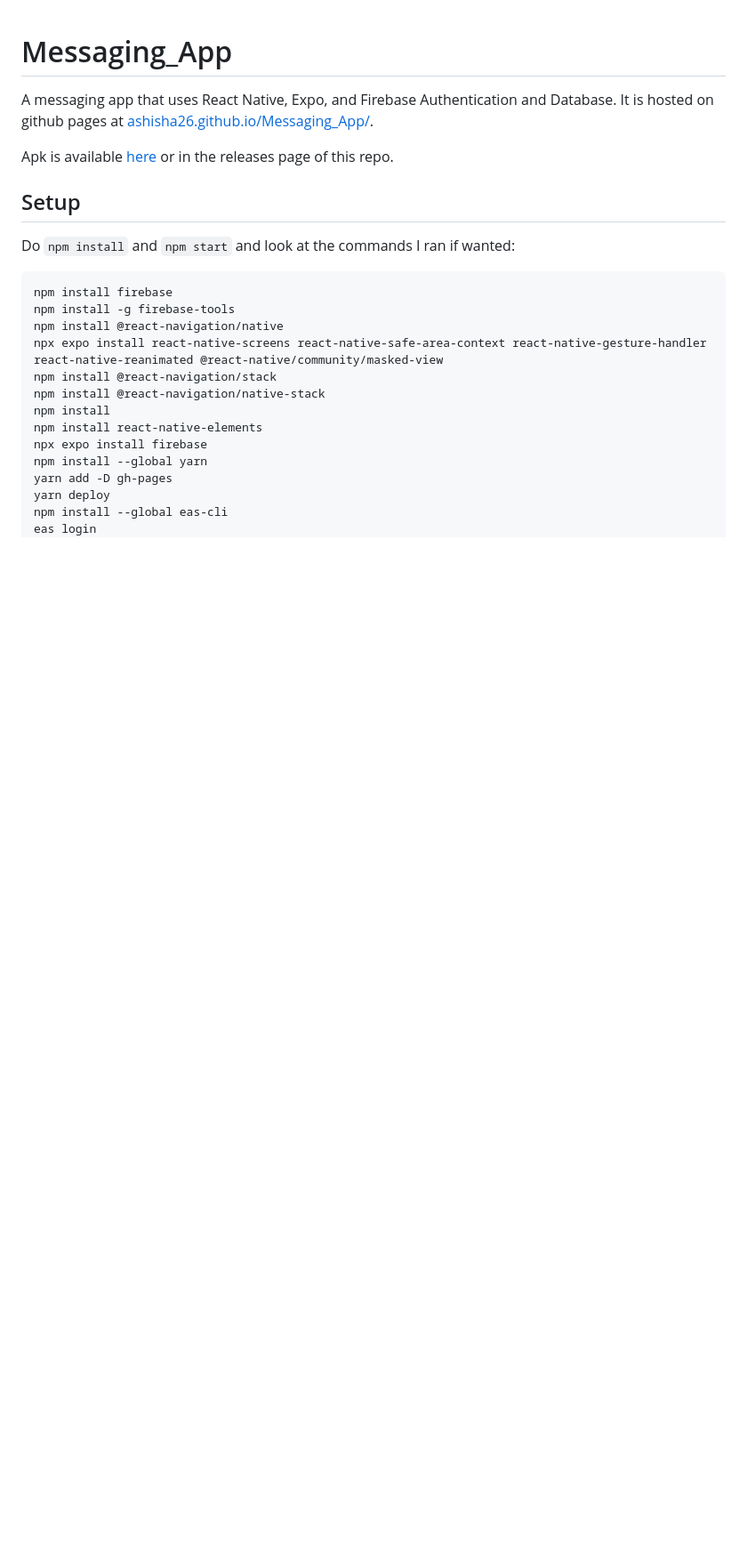
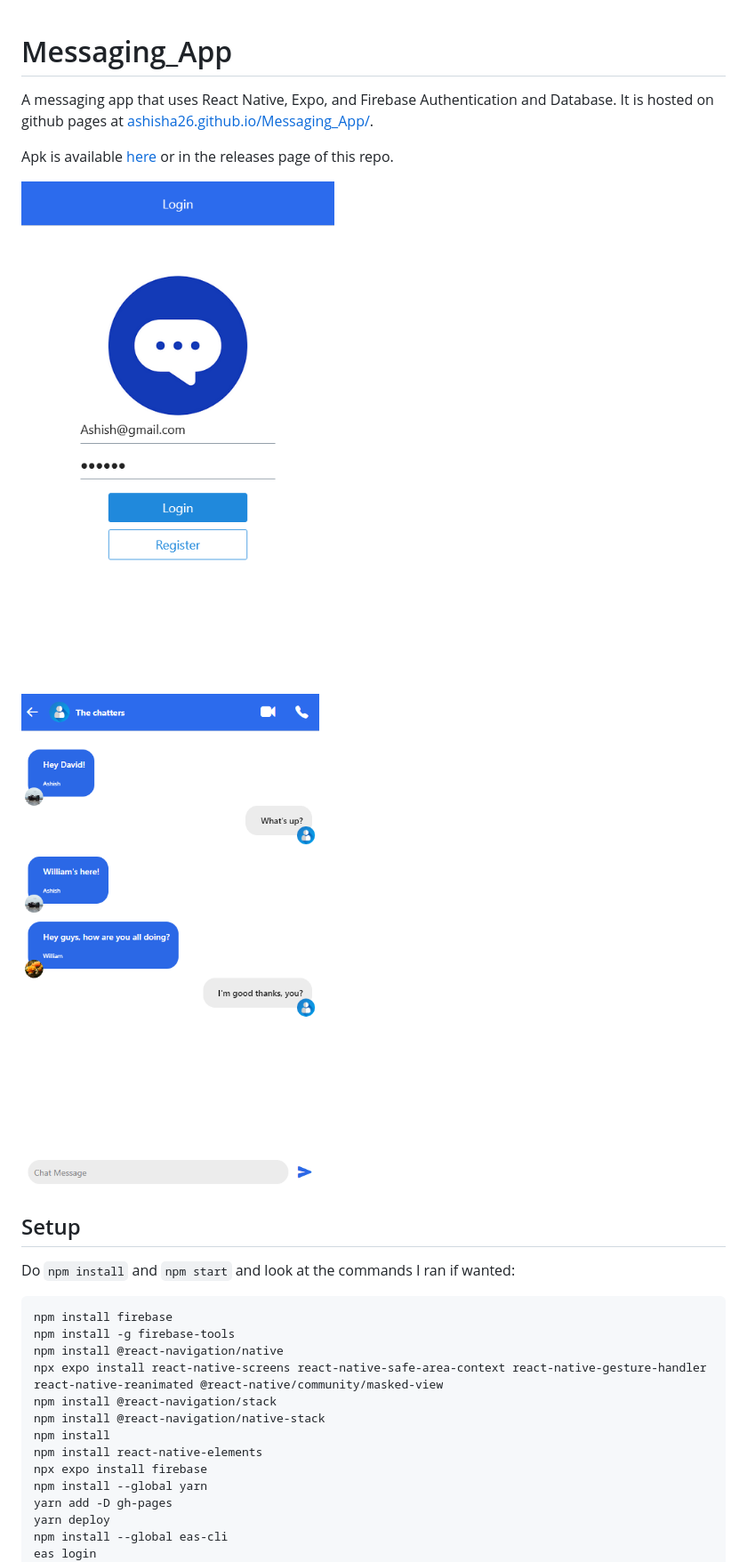
Before and after one commit to AshishA26/Messaging_App, a Markdown page: README.md, the part around the change. Shown: that part at 89% size. Drawn GitHub-style; pictures changed too: Images/2024-01-11_155752.png (added), Images/Screenshot 2024-01-11 at 15-54-46 Login.png (added); blank space fills up the shorter version.

````diff
--- a/README.md
+++ b/README.md
@@ -2,6 +2,10 @@
 A messaging app that uses React Native, Expo, and Firebase Authentication and Database. It is hosted on github pages at [ashisha26.github.io/Messaging_App/](ashisha26.github.io/Messaging_App/).
 
 Apk is available [here](https://expo.dev/artifacts/eas/2uEZAfpt1Y56tmVyGacosw.apk) or in the releases page of this repo.
+
+![Image1](./Images/Screenshot%202024-01-11%20at%2015-54-46%20Login.png)
+
+![Image2](./Images/2024-01-11_155752.png)
 
 ## Setup
 Do ```npm install``` and ```npm start``` and look at the commands I ran if wanted:
````
Also changed, not shown: Images/Screenshot 2024-01-11 at 15-50-18 Chat.png (added).
